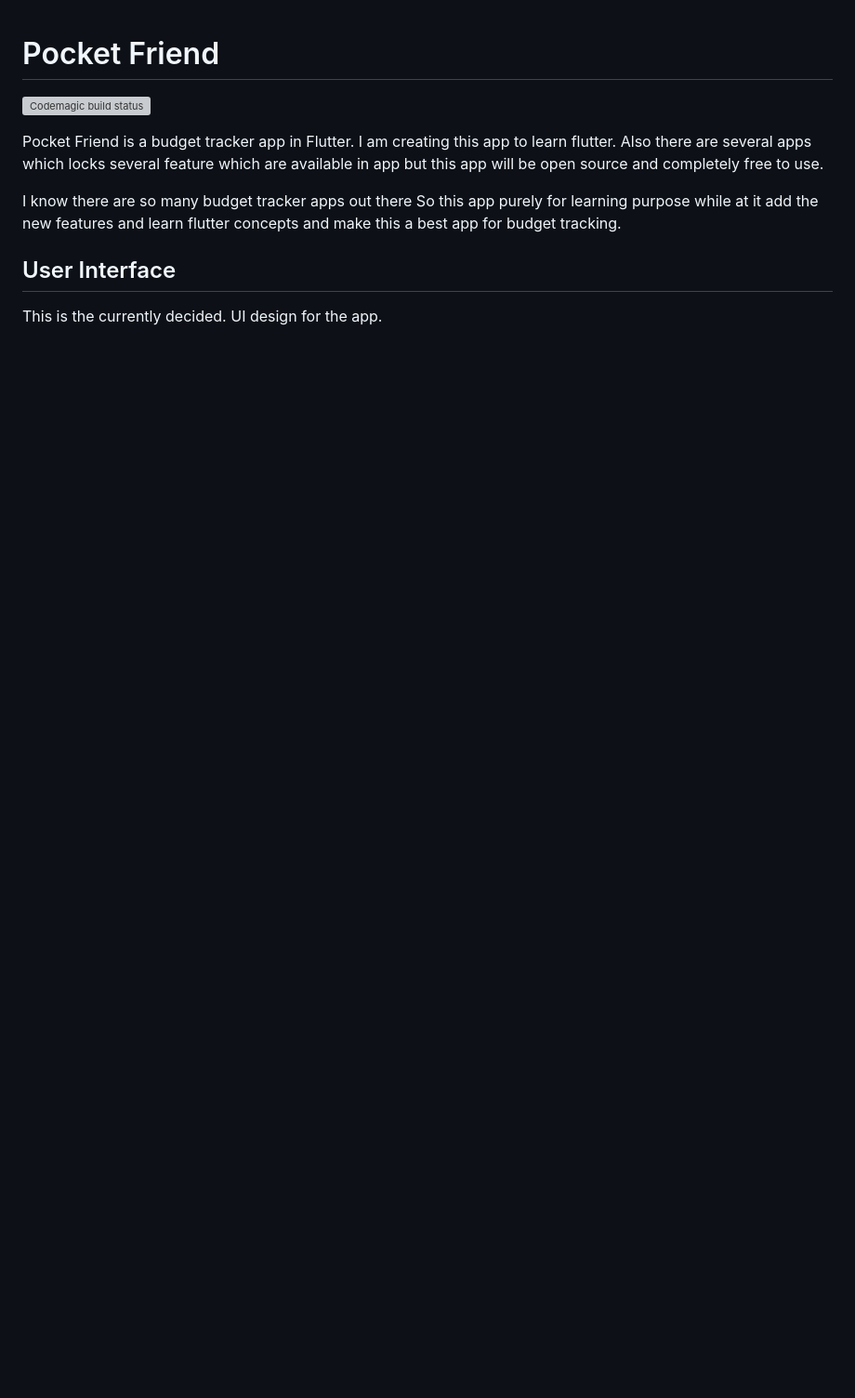
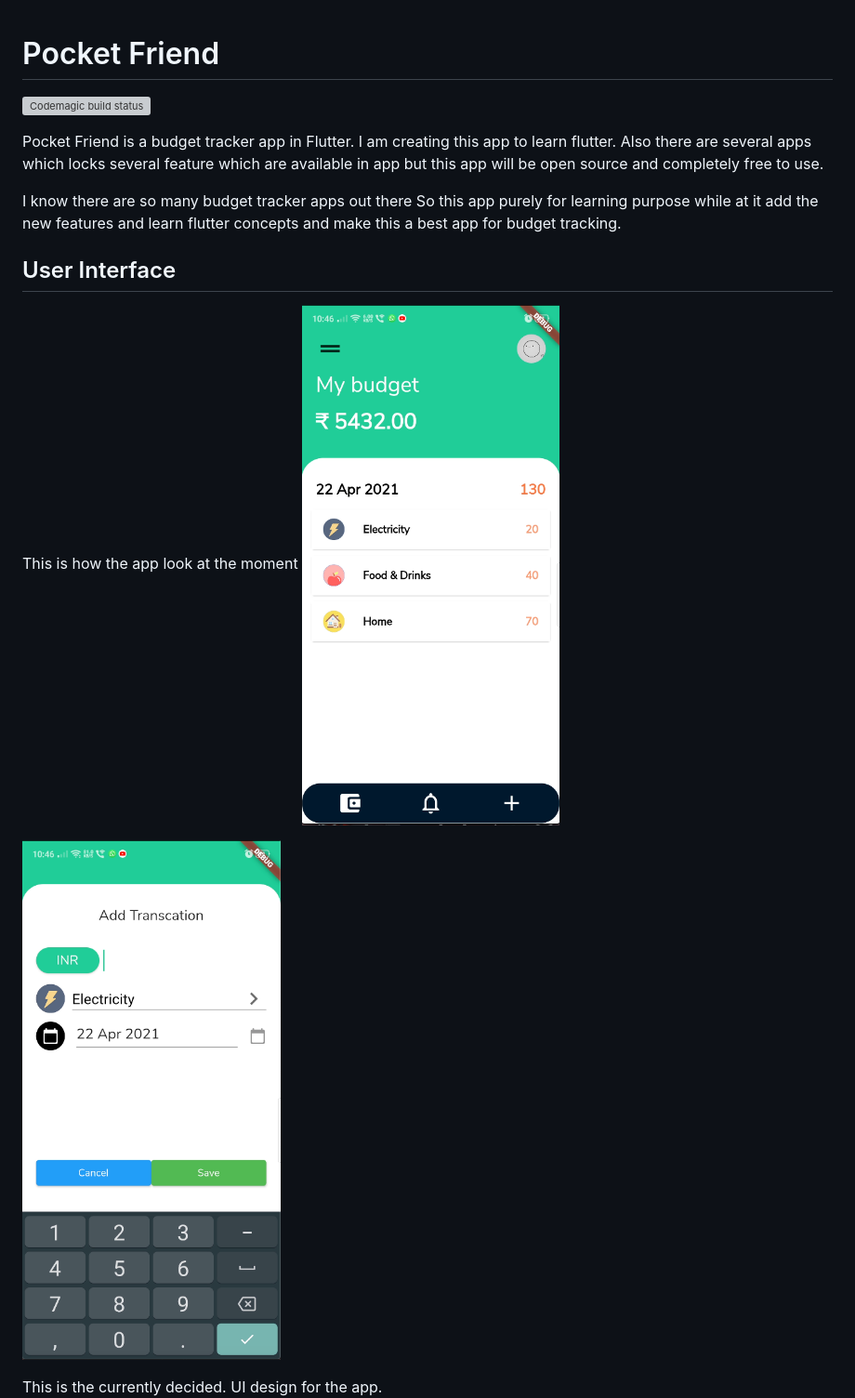
Before and after one commit to keertirajmalik/Pocket-Friend, a Markdown page: README.md, the part around the change. Shown: that part at 93% size. Drawn GitHub-style; pictures changed too: assets/images/add transcation page.png (added), assets/images/app home screen.png (added); blank space fills up the shorter version; grey boxes are pictures that could not be loaded.

```diff
--- a/README.md
+++ b/README.md
@@ -7,6 +7,11 @@ Pocket Friend is a budget tracker app in Flutter. I am creating this app to lear
 I know there are so many budget tracker apps out there So this app purely for learning purpose while at it add the new features and learn flutter concepts and make this a best app for budget tracking.
 
 ## User Interface
+
+This is how the app look at the moment
+![Home Page](assets/images/app%20home%20screen.png)
+
+![Add transcation Page](assets/images/add%20transcation%20page.png)
 
 This is the currently decided. UI design for the app.
 ![Design](assets/images/expense%20tracker%20UI%20design.png)
```
